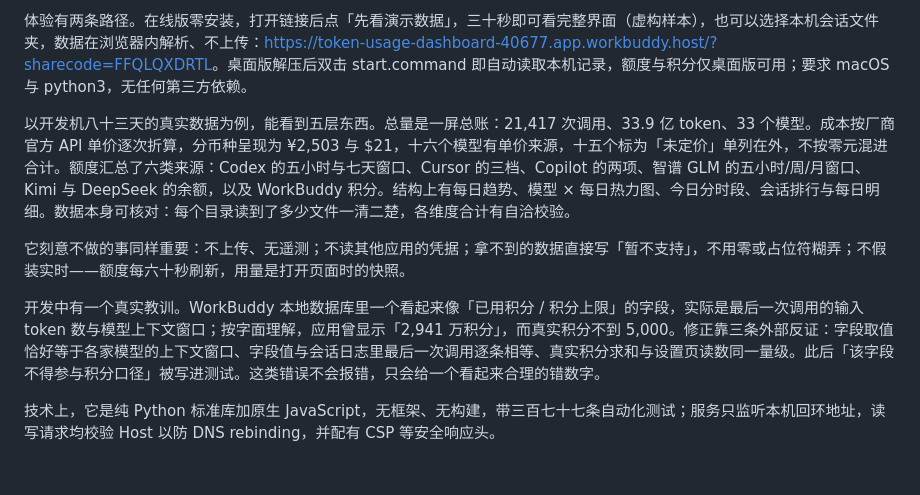
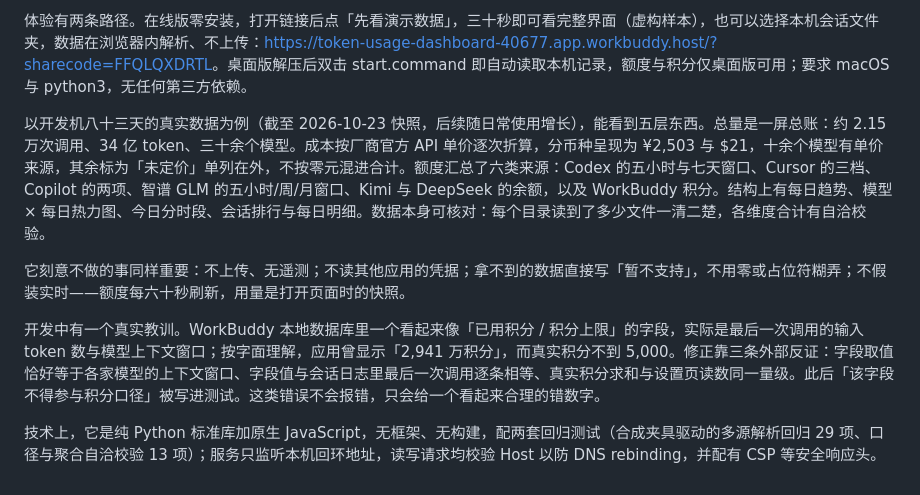
Before and after one commit to GreenWich-art/token-usage-stats, a Markdown page: 应用介绍.md, the part around the change. GitHub-like rendering.

Commit message:
上传 应用介绍.md

```diff
--- a/应用介绍.md
+++ b/应用介绍.md
@@ -6,10 +6,10 @@
 
 体验有两条路径。在线版零安装，打开链接后点「先看演示数据」，三十秒即可看完整界面（虚构样本），也可以选择本机会话文件夹，数据在浏览器内解析、不上传：<https://token-usage-dashboard-40677.app.workbuddy.host/?sharecode=FFQLQXDRTL>。桌面版解压后双击 start.command 即自动读取本机记录，额度与积分仅桌面版可用；要求 macOS 与 python3，无任何第三方依赖。
 
-以开发机八十三天的真实数据为例，能看到五层东西。总量是一屏总账：21,417 次调用、33.9 亿 token、33 个模型。成本按厂商官方 API 单价逐次折算，分币种呈现为 ¥2,503 与 $21，十六个模型有单价来源，十五个标为「未定价」单列在外，不按零元混进合计。额度汇总了六类来源：Codex 的五小时与七天窗口、Cursor 的三档、Copilot 的两项、智谱 GLM 的五小时/周/月窗口、Kimi 与 DeepSeek 的余额，以及 WorkBuddy 积分。结构上有每日趋势、模型 × 每日热力图、今日分时段、会话排行与每日明细。数据本身可核对：每个目录读到了多少文件一清二楚，各维度合计有自洽校验。
+以开发机八十三天的真实数据为例（截至 2026-10-23 快照，后续随日常使用增长），能看到五层东西。总量是一屏总账：约 2.15 万次调用、34 亿 token、三十余个模型。成本按厂商官方 API 单价逐次折算，分币种呈现为 ¥2,503 与 $21，十余个模型有单价来源，其余标为「未定价」单列在外，不按零元混进合计。额度汇总了六类来源：Codex 的五小时与七天窗口、Cursor 的三档、Copilot 的两项、智谱 GLM 的五小时/周/月窗口、Kimi 与 DeepSeek 的余额，以及 WorkBuddy 积分。结构上有每日趋势、模型 × 每日热力图、今日分时段、会话排行与每日明细。数据本身可核对：每个目录读到了多少文件一清二楚，各维度合计有自洽校验。
 
 它刻意不做的事同样重要：不上传、无遥测；不读其他应用的凭据；拿不到的数据直接写「暂不支持」，不用零或占位符糊弄；不假装实时——额度每六十秒刷新，用量是打开页面时的快照。
 
 开发中有一个真实教训。WorkBuddy 本地数据库里一个看起来像「已用积分 / 积分上限」的字段，实际是最后一次调用的输入 token 数与模型上下文窗口；按字面理解，应用曾显示「2,941 万积分」，而真实积分不到 5,000。修正靠三条外部反证：字段取值恰好等于各家模型的上下文窗口、字段值与会话日志里最后一次调用逐条相等、真实积分求和与设置页读数同一量级。此后「该字段不得参与积分口径」被写进测试。这类错误不会报错，只会给一个看起来合理的错数字。
 
-技术上，它是纯 Python 标准库加原生 JavaScript，无框架、无构建，带三百七十七条自动化测试；服务只监听本机回环地址，读写请求均校验 Host 以防 DNS rebinding，并配有 CSP 等安全响应头。
+技术上，它是纯 Python 标准库加原生 JavaScript，无框架、无构建，配两套回归测试（合成夹具驱动的多源解析回归 29 项、口径与聚合自洽校验 13 项）；服务只监听本机回环地址，读写请求均校验 Host 以防 DNS rebinding，并配有 CSP 等安全响应头。
```
